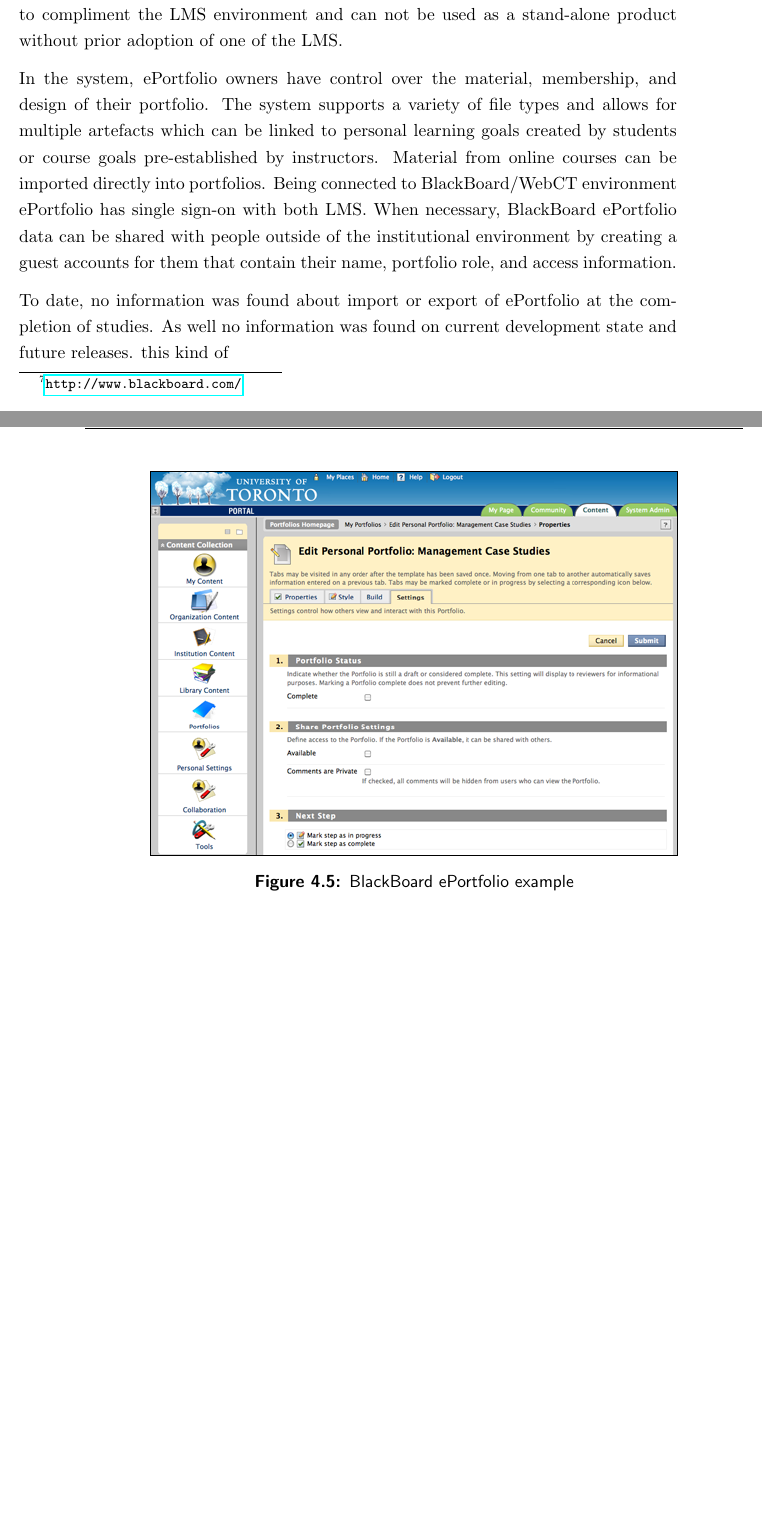
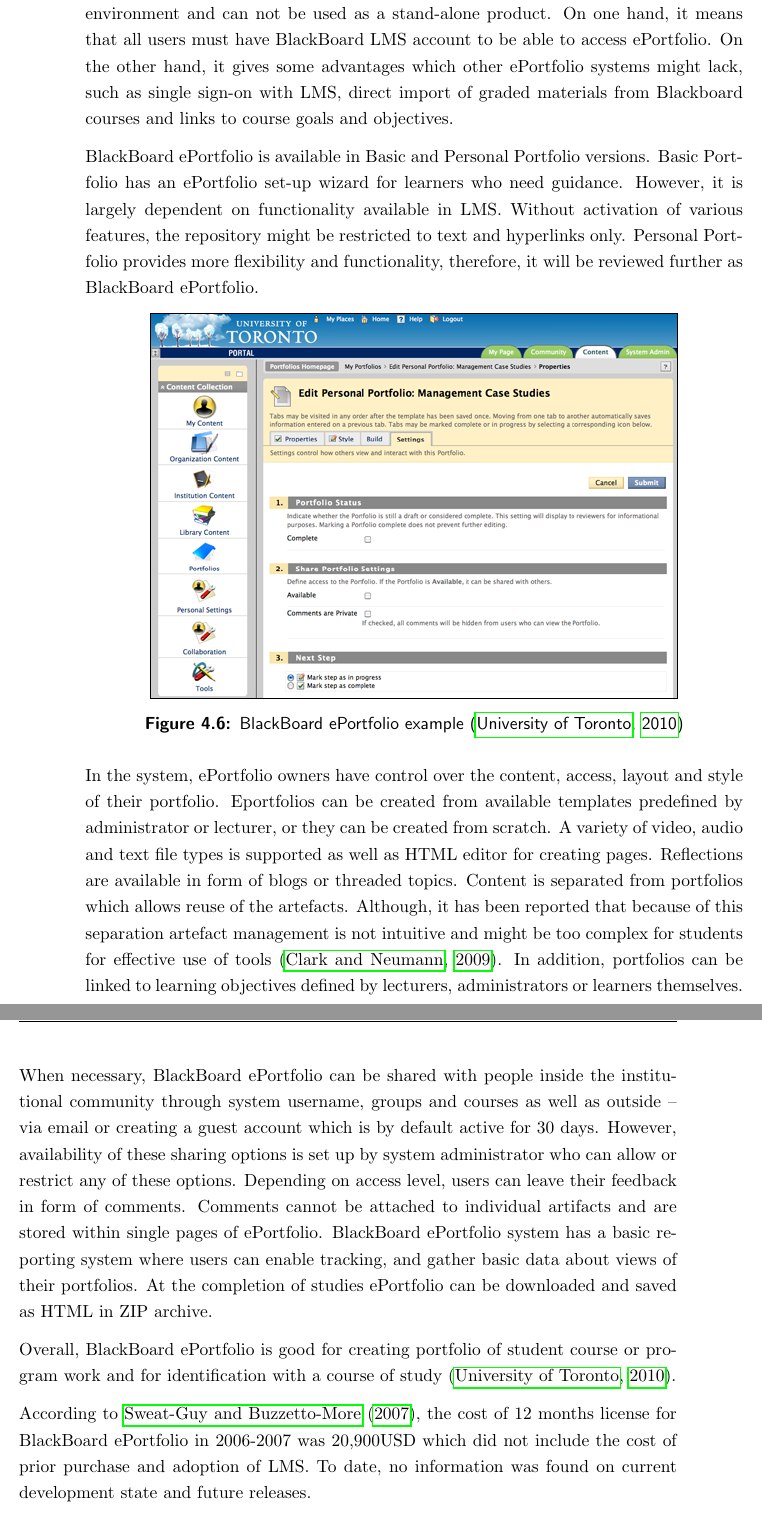
Before and after one commit to ybozhko/phd-thesis, a LaTeX thesis (thesis.tex, which reads CH4-SystemStudy.tex): two parts of pages 49 and 50 of 69 before the commit and two parts of pages 50 and 51 of 70 after it, joined at a grey line, cut so that both start at the same text, the shorter picture padded with empty space. Compiled offline with pdfLaTeX.

Commit message:
BB eP review finished

```diff
--- a/CH4-SystemStudy.tex
+++ b/CH4-SystemStudy.tex
@@ -339,8 +348,3 @@
 these plugins are aimed to support social networking.
 
 \subsubsection{BlackBoard ePortfolio}
-After merging the leading LMS providers
-BlackBoard\footnote{\url{http://www.blackboard.com/}} and WebCT piloted a joint
-ePortfolio system which was developed in 2006. This ePortfolio system is
-designed to compliment the LMS environment and can not be used as a stand-alone
-product without prior adoption of one of the LMS.
@@ -347,27 +354,58 @@
+Learn 9.1. This \ep~system is designed as an add-on to the LMS environment and
+can not be used as a stand-alone product. On one hand, it means that all users
+must have BlackBoard LMS account to be able to access \ep. On the other hand, it
+gives some advantages which other \ep~systems might lack, such as single sign-on
+with LMS, direct import of graded materials from Blackboard courses and links to
+course goals and objectives.
+
+BlackBoard \ep~is available in Basic and Personal Portfolio versions. Basic
+Portfolio has an \ep~set-up wizard for learners who need guidance. However, it
+is largely dependent on functionality available in LMS. Without activation of
+various features, the repository might be restricted to text and hyperlinks
+only. Personal Portfolio provides more flexibility and functionality, therefore,
+it will be reviewed further as BlackBoard \ep.
 
 \begin{figure}[htb]
 \centering
 \setlength\fboxsep{0pt}
 \setlength\fboxrule{0.5pt}
 \fbox{\includegraphics[width=0.8\textwidth]{CH4-F6-BB}}
-\caption[BlackBoard ePortfolio example]{BlackBoard ePortfolio example}
+\caption[BlackBoard ePortfolio example]{BlackBoard ePortfolio example
+\citep{UniversityofTorontoScarborough2010}}
 \label{fig:bbep}
 \end{figure}
 
-In the system, ePortfolio owners have control over the material, membership, and
-design of their portfolio. The system supports a variety of file types and
-allows for multiple artefacts which can be linked to personal learning goals
-created by students or course goals pre-established by instructors. Material
-from online courses can be imported directly into portfolios. Being connected to
-BlackBoard/WebCT environment ePortfolio has single sign-on with both LMS. When
-necessary, BlackBoard ePortfolio data can be shared with people outside of the
-institutional environment by creating a guest accounts for them that contain
-their name, portfolio role, and access information.
+In the system, ePortfolio owners have control over the content, access, layout
+and style of their portfolio. Eportfolios can be created from available
+templates predefined by administrator or lecturer, or they can be created from
+scratch. A variety of video, audio and text file types is supported as well as
+HTML editor for creating pages. Reflections are available in form of blogs or
+threaded topics. Content is separated from portfolios which allows reuse of the
+artefacts. Although, it has been reported that because of this separation
+artefact management is not intuitive and might be too complex for students for
+effective use of tools \citep{Clark2009}. In addition, portfolios can be linked
+to learning objectives defined by lecturers, administrators or learners themselves.
 
-To date, no information was found about import or export of ePortfolio at the
-completion of studies. As well no information was found on current development
-state and future releases.
-this kind of
+When necessary, BlackBoard \ep~can be shared with people inside the
+institutional community through system username, groups and courses as well as
+outside -- via email or creating a guest account which is by default active for
+30 days. However, availability of these sharing options is set up by system
+administrator who can allow or restrict any of these options. Depending on
+access level, users can leave their feedback in form of comments. Comments
+cannot be attached to individual artifacts and are stored within single pages of
+\ep. BlackBoard \ep~system has a basic reporting system where users can enable
+tracking, and gather basic data about views of their portfolios. At the
+completion of studies \ep~can be downloaded and saved as HTML in ZIP archive.
+
+Overall, BlackBoard \ep~is good for creating portfolio of student course or
+program work and for identification with a course of study
+\citep{UniversityofTorontoScarborough2010}.
+
+According to \citet{Sweat-Guy2007}, the cost of 12 months license for
+BlackBoard \ep~in 2006-2007 was 20,900USD which did not include the cost of
+prior purchase and adoption of LMS. To date, no information was found on current
+development state and future releases.
+
 \subsubsection{Desire2Learn}
 Desire2Learn\footnote{\url{http://www.desire2learn.com}} ePortfolio is a part of
 a proprietary Enterprise eLearning Suite provided by Desire2Learn Incorporated.
```
Also changed, not shown: references.bib (+27 -0 lines), images/CH4-F0-WEB20.png (added), thesis.pdf, tmp/thesis.bbl, CH4-SystemStudy.tex (16 more changed lines), 6 other files.
